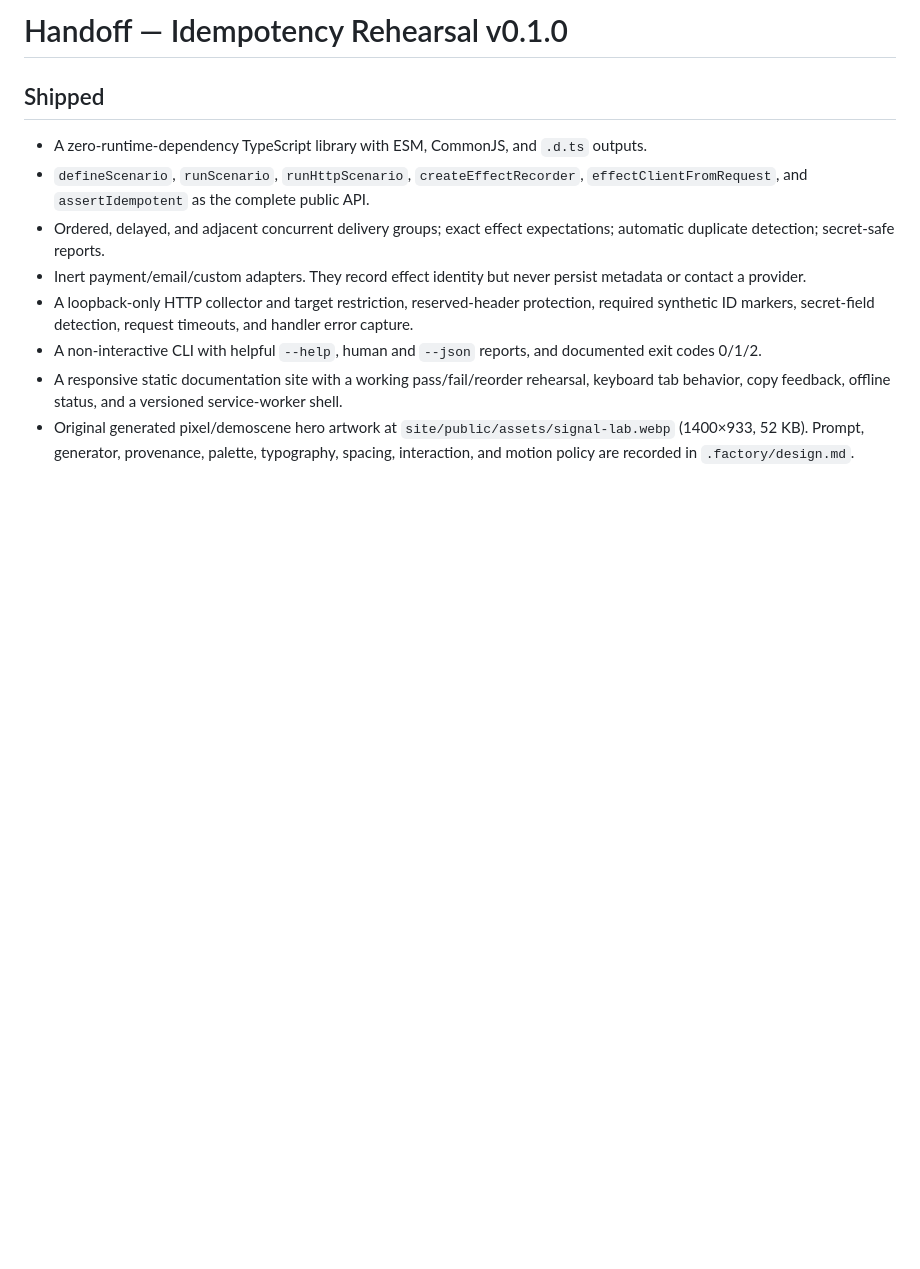
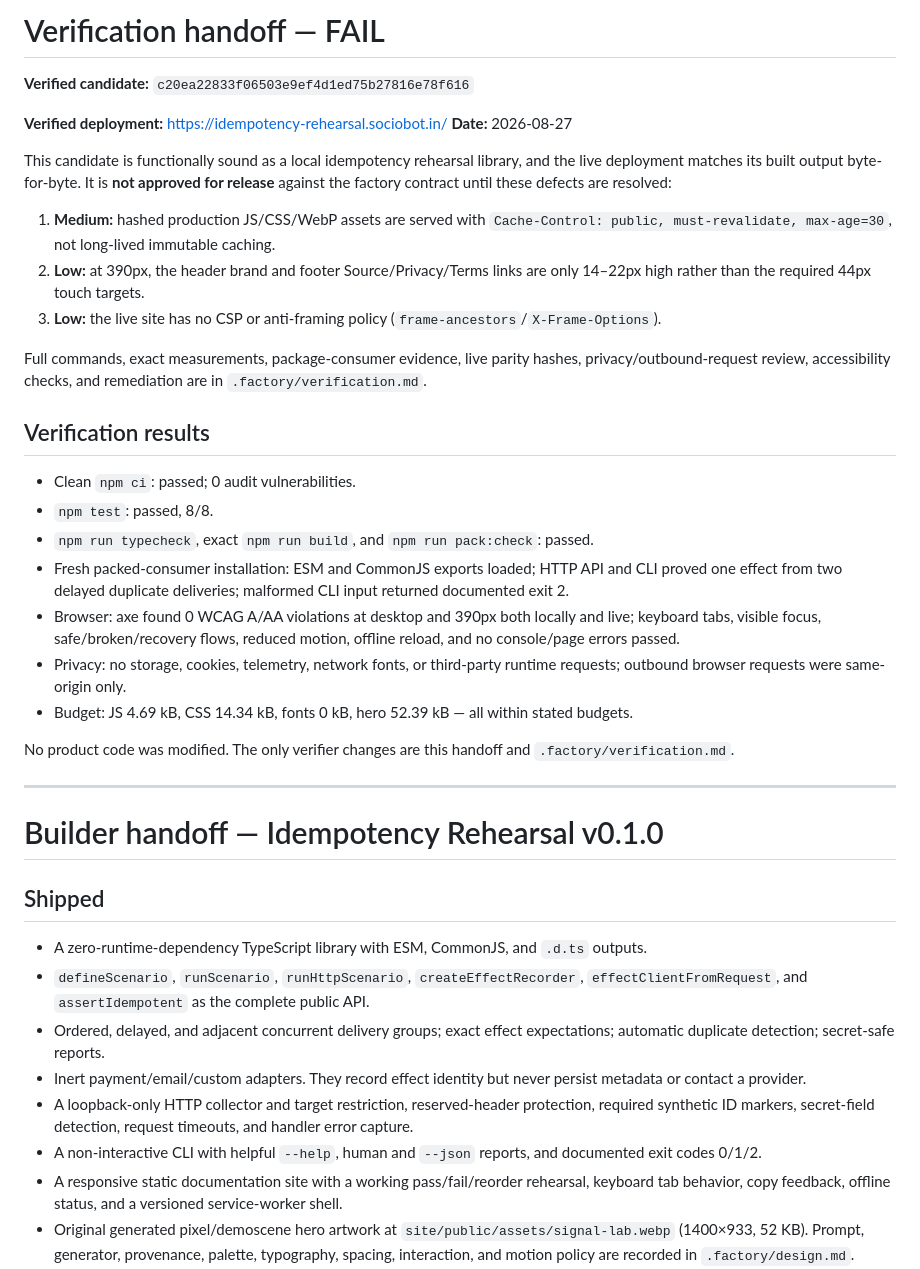
Before and after one commit to B-Divyesh/sf-idempotency-rehearsal, a Markdown page: .factory/handoff.md, the part around the change. Drawn GitHub-style; blank space fills up the shorter version.

Commit message:
docs: add independent verification report

```diff
--- a/.factory/handoff.md
+++ b/.factory/handoff.md
@@ -1,4 +1,33 @@
-# Handoff — Idempotency Rehearsal v0.1.0
+# Verification handoff — FAIL
+
+**Verified candidate:** `c20ea22833f06503e9ef4d1ed75b27816e78f616`
+
+**Verified deployment:** https://idempotency-rehearsal.sociobot.in/
+**Date:** 2026-08-27
+
+This candidate is functionally sound as a local idempotency rehearsal library, and the live deployment matches its built output byte-for-byte. It is **not approved for release** against the factory contract until these defects are resolved:
+
+1. **Medium:** hashed production JS/CSS/WebP assets are served with `Cache-Control: public, must-revalidate, max-age=30`, not long-lived immutable caching.
+2. **Low:** at 390px, the header brand and footer Source/Privacy/Terms links are only 14–22px high rather than the required 44px touch targets.
+3. **Low:** the live site has no CSP or anti-framing policy (`frame-ancestors`/`X-Frame-Options`).
+
+Full commands, exact measurements, package-consumer evidence, live parity hashes, privacy/outbound-request review, accessibility checks, and remediation are in `.factory/verification.md`.
+
+## Verification results
+
+- Clean `npm ci`: passed; 0 audit vulnerabilities.
+- `npm test`: passed, 8/8.
+- `npm run typecheck`, exact `npm run build`, and `npm run pack:check`: passed.
+- Fresh packed-consumer installation: ESM and CommonJS exports loaded; HTTP API and CLI proved one effect from two delayed duplicate deliveries; malformed CLI input returned documented exit 2.
+- Browser: axe found 0 WCAG A/AA violations at desktop and 390px both locally and live; keyboard tabs, visible focus, safe/broken/recovery flows, reduced motion, offline reload, and no console/page errors passed.
+- Privacy: no storage, cookies, telemetry, network fonts, or third-party runtime requests; outbound browser requests were same-origin only.
+- Budget: JS 4.69 kB, CSS 14.34 kB, fonts 0 kB, hero 52.39 kB — all within stated budgets.
+
+No product code was modified. The only verifier changes are this handoff and `.factory/verification.md`.
+
+---
+
+# Builder handoff — Idempotency Rehearsal v0.1.0
 
 ## Shipped
 
```
Also changed, not shown: .factory/verification.md (added, +80 -0 lines).
